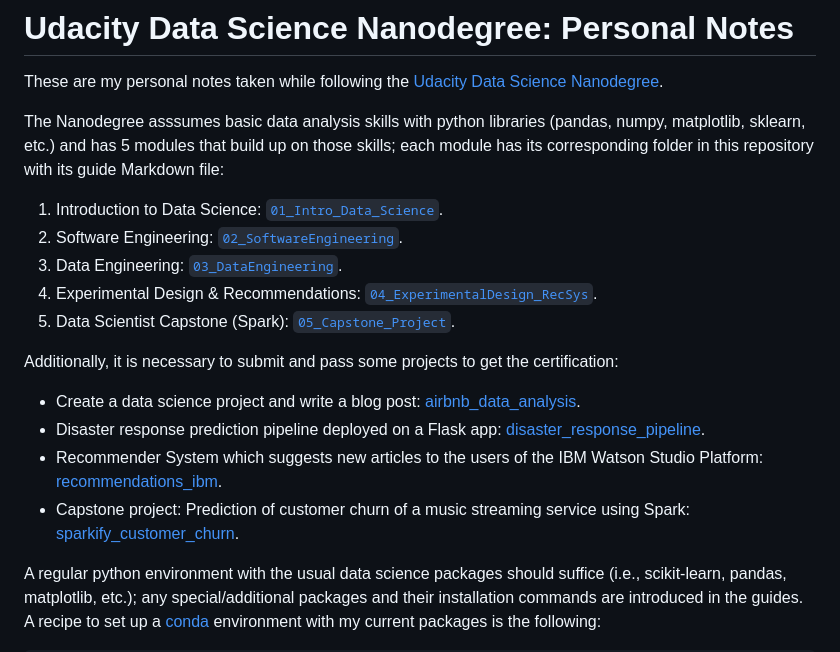
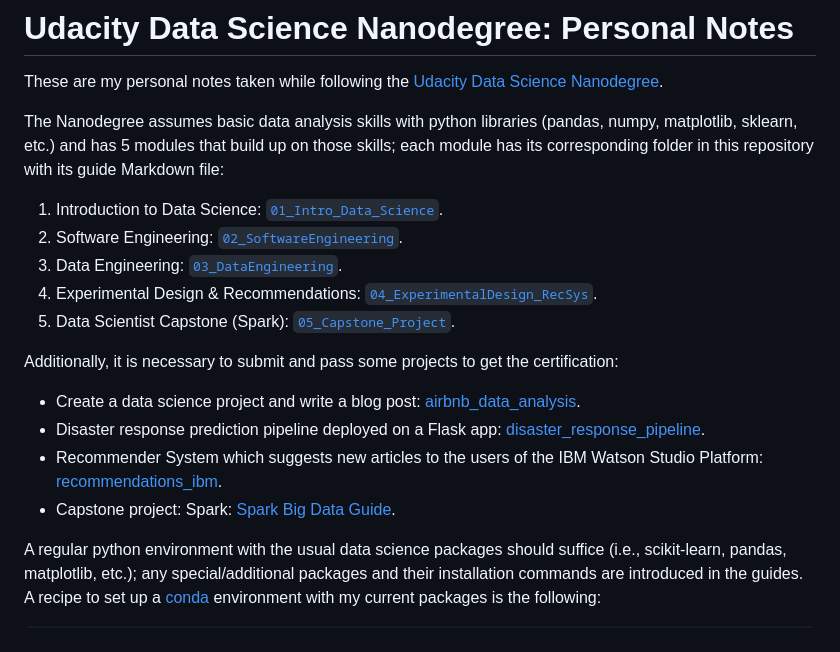
Before and after one commit to mxagar/data_science_udacity, a Markdown page: README.md, the part around the change. Rendered like a GitHub page.

Commit message:
feat: change project link

```diff
--- a/README.md
+++ b/README.md
@@ -2,7 +2,7 @@
 
 These are my personal notes taken while following the [Udacity Data Science Nanodegree](https://www.udacity.com/course/data-scientist-nanodegree--nd025).
 
-The Nanodegree asssumes basic data analysis skills with python libraries (pandas, numpy, matplotlib, sklearn, etc.) and has 5 modules that build up on those skills; each module has its corresponding folder in this repository with its guide Markdown file:
+The Nanodegree assumes basic data analysis skills with python libraries (pandas, numpy, matplotlib, sklearn, etc.) and has 5 modules that build up on those skills; each module has its corresponding folder in this repository with its guide Markdown file:
 
 1. Introduction to Data Science: [`01_Intro_Data_Science`](./01_Intro_Data_Science/DSND_Introduction.md).
 2. Software Engineering: [`02_SoftwareEngineering`](./02_SoftwareEngineering/DSND_SWEngineering.md).
@@ -15,7 +15,7 @@ Additionally, it is necessary to submit and pass some projects to get the certif
 - Create a data science project and write a blog post: [airbnb_data_analysis](https://github.com/mxagar/airbnb_data_analysis).
 - Disaster response prediction pipeline deployed on a Flask app: [disaster_response_pipeline](https://github.com/mxagar/disaster_response_pipeline).
 - Recommender System which suggests new articles to the users of the IBM Watson Studio Platform: [recommendations_ibm](https://github.com/mxagar/recommendations_ibm).
-- Capstone project: Prediction of customer churn of a music streaming service using Spark: [sparkify_customer_churn](https://github.com/mxagar/sparkify_customer_churn).
+- Capstone project: Spark: [Spark Big Data Guide](https://github.com/mxagar/spark_big_data_guide).
 
 A regular python environment with the usual data science packages should suffice (i.e., scikit-learn, pandas, matplotlib, etc.); any special/additional packages and their installation commands are introduced in the guides. A recipe to set up a [conda](https://docs.conda.io/en/latest/) environment with my current packages is the following:
 
```
